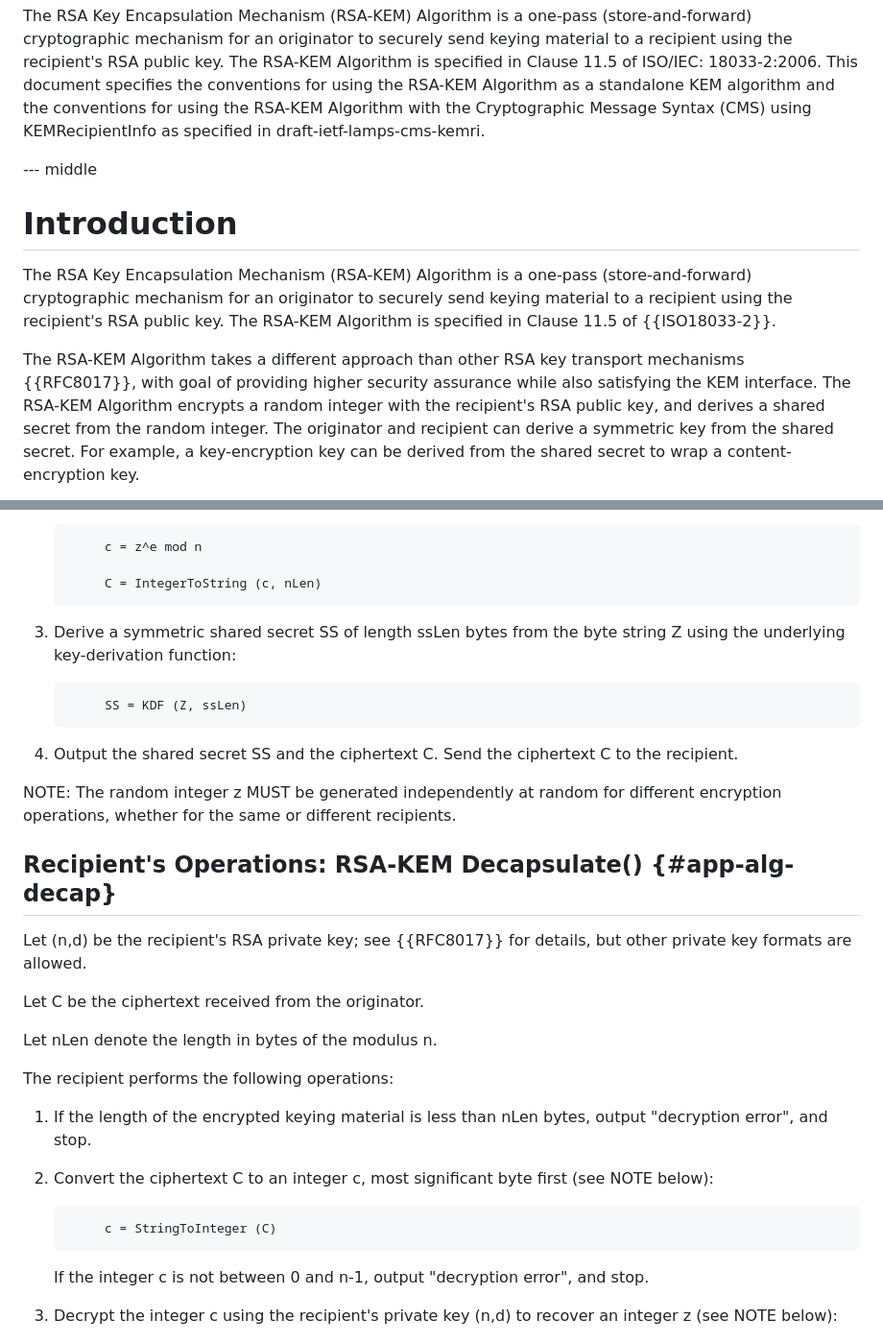
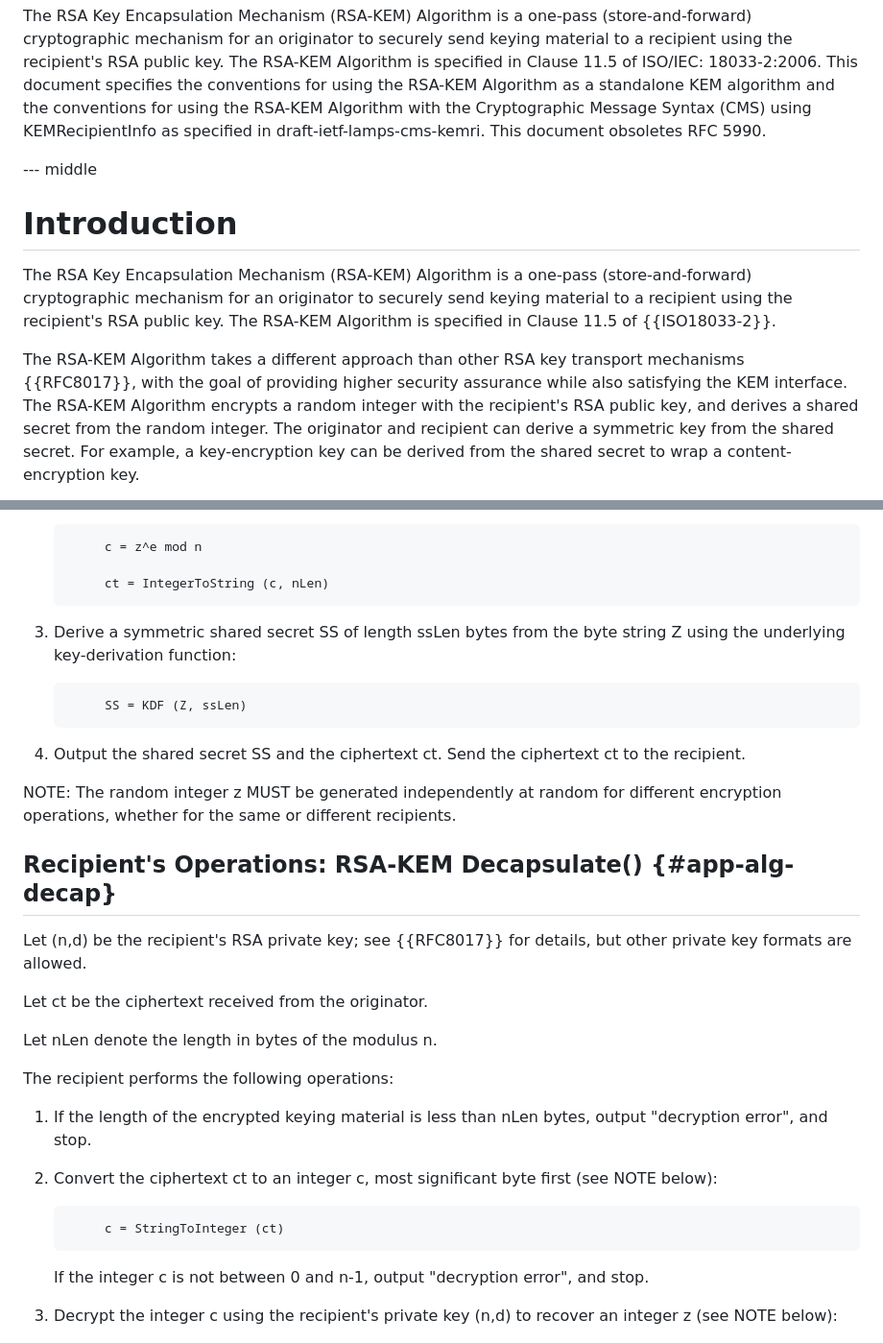
Before and after one commit to lamps-wg/rfc5990bis, a Markdown page: draft-ietf-lamps-rfc5990bis.md, 2 parts joined by grey strips. Shown at 96% size. Drawn GitHub-style.

```diff
--- a/draft-ietf-lamps-rfc5990bis.md
+++ b/draft-ietf-lamps-rfc5990bis.md
@@ -144,7 +144,7 @@ The RSA-KEM Algorithm is specified in Clause 11.5 of ISO/IEC: 18033-2:2006.
 This document specifies the conventions for using the RSA-KEM Algorithm as a
 standalone KEM algorithm and the conventions for using the RSA-KEM Algorithm
 with the Cryptographic Message Syntax (CMS) using KEMRecipientInfo as
-specified in draft-ietf-lamps-cms-kemri.
+specified in draft-ietf-lamps-cms-kemri.  This document obsoletes RFC 5990.
 
 --- middle
 
@@ -156,7 +156,7 @@ send keying material to a recipient using the recipient's RSA public key.
 The RSA-KEM Algorithm is specified in Clause 11.5 of {{ISO18033-2}}.
 
 The RSA-KEM Algorithm takes a different approach than other RSA key
-transport mechanisms {{RFC8017}}, with goal of providing higher
+transport mechanisms {{RFC8017}}, with the goal of providing higher
 security assurance while also satisfying the KEM interface.  The
 RSA-KEM Algorithm encrypts a random integer with the recipient's
 RSA public key, and derives a shared secret from the random integer. The
@@ -691,7 +691,7 @@ The originator performs the following operations:
    ~~~
         c = z^e mod n
 
-        C = IntegerToString (c, nLen)
+        ct = IntegerToString (c, nLen)
    ~~~
 
 3. Derive a symmetric shared secret SS of length ssLen bytes from the
@@ -701,8 +701,8 @@ The originator performs the following operations:
         SS = KDF (Z, ssLen)
    ~~~
 
-4. Output the shared secret SS and the ciphertext C.  Send the
-   ciphertext C to the recipient.
+4. Output the shared secret SS and the ciphertext ct.  Send the
+   ciphertext ct to the recipient.
 
 NOTE: The random integer z MUST be generated independently at random
 for different encryption operations, whether for the same or different
@@ -713,7 +713,7 @@ recipients.
 Let (n,d) be the recipient's RSA private key; see {{RFC8017}} for details,
 but other private key formats are allowed.
 
-Let C be the ciphertext received from the originator.
+Let ct be the ciphertext received from the originator.
 
 Let nLen denote the length in bytes of the modulus n.
 
@@ -722,11 +722,11 @@ The recipient performs the following operations:
 1. If the length of the encrypted keying material is less than nLen
    bytes, output "decryption error", and stop.
 
-2. Convert the ciphertext C to an integer c, most significant byte
+2. Convert the ciphertext ct to an integer c, most significant byte
    first (see NOTE below):
 
    ~~~
-        c = StringToInteger (C)
+        c = StringToInteger (ct)
    ~~~
 
    If the integer c is not between 0 and n-1, output "decryption
```
Also changed, not shown: other parts of draft-ietf-lamps-rfc5990bis.md (+12 -12 lines).
